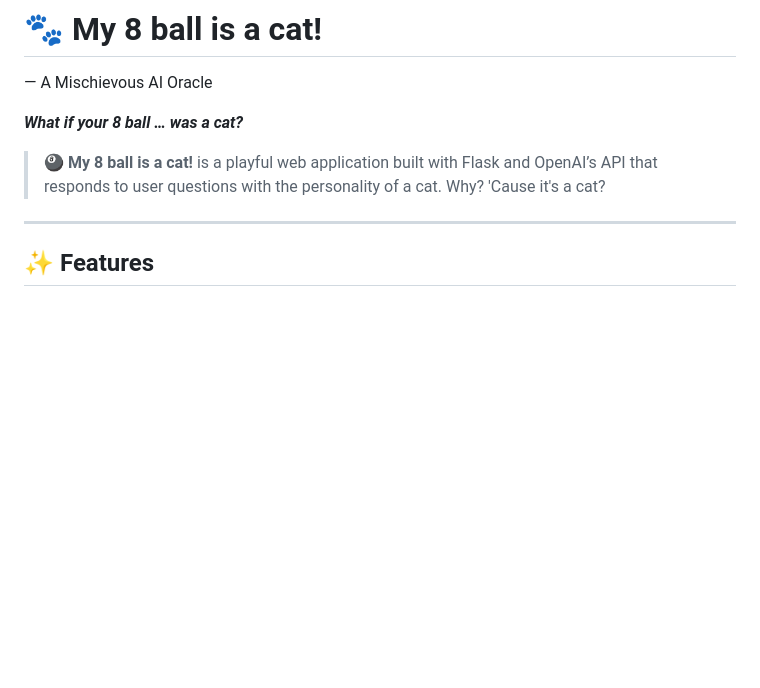
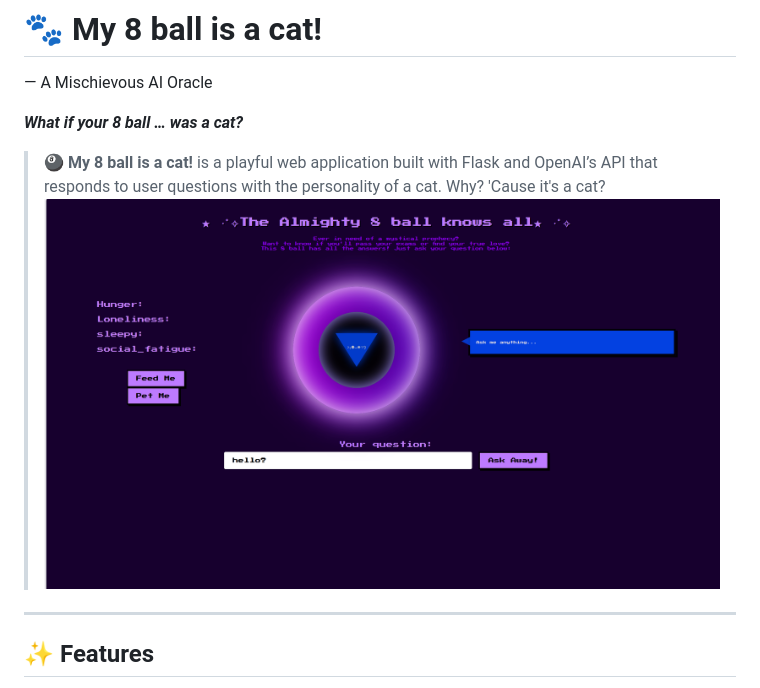
Before and after one commit to veragrosskop/My_8_ball_is_a_cat, a Markdown page: README.md, the part around the change. Rendered like a GitHub page; pictures changed too: img.png (added); blank space fills up the shorter version.

```diff
--- a/README.md
+++ b/README.md
@@ -5,7 +5,7 @@ _**What if your 8 ball … was a cat?**_
 
 
 >🎱 **My 8 ball is a cat!** is a playful web application built with Flask and OpenAI’s API that responds to user questions with the personality of a cat. Why? 'Cause it's a cat?
-
+![img.png](img.png)
 ---
 
 ## ✨ Features
```
Also changed, not shown: 3 other files.
